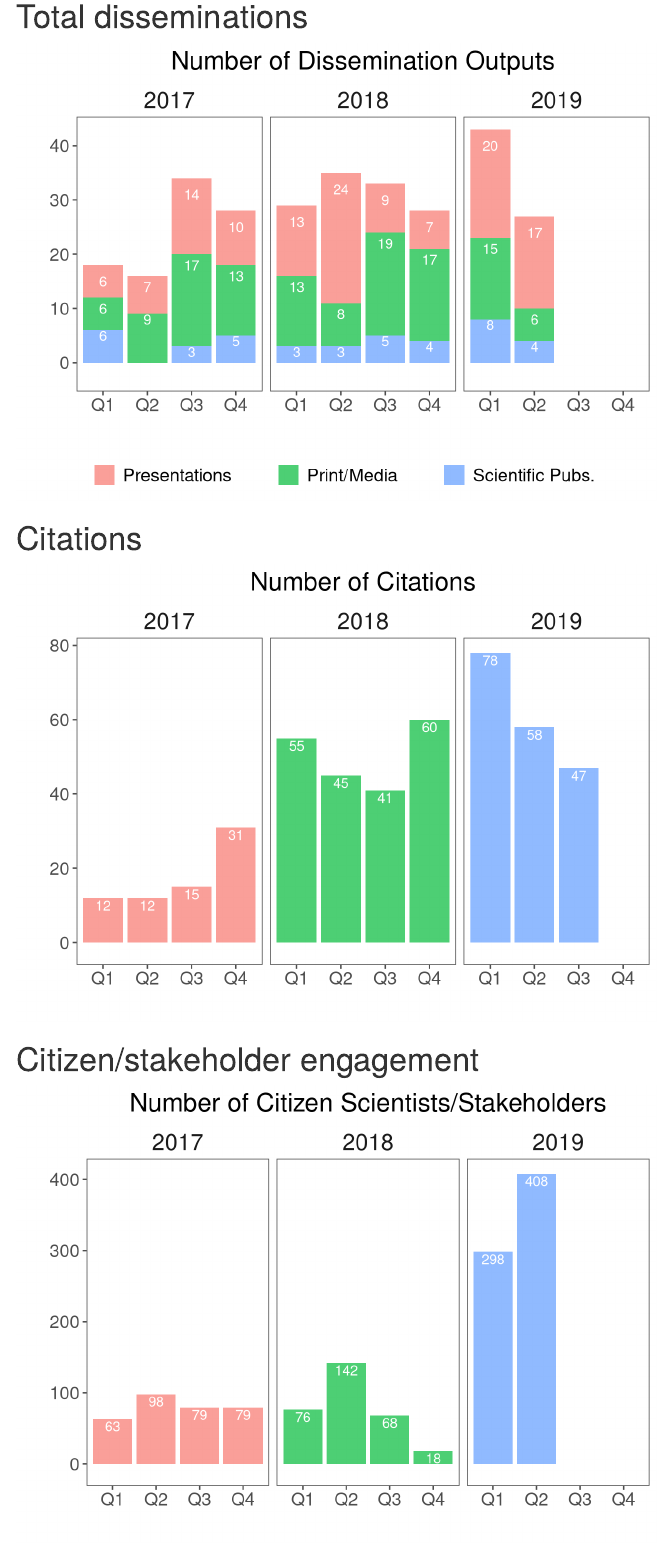
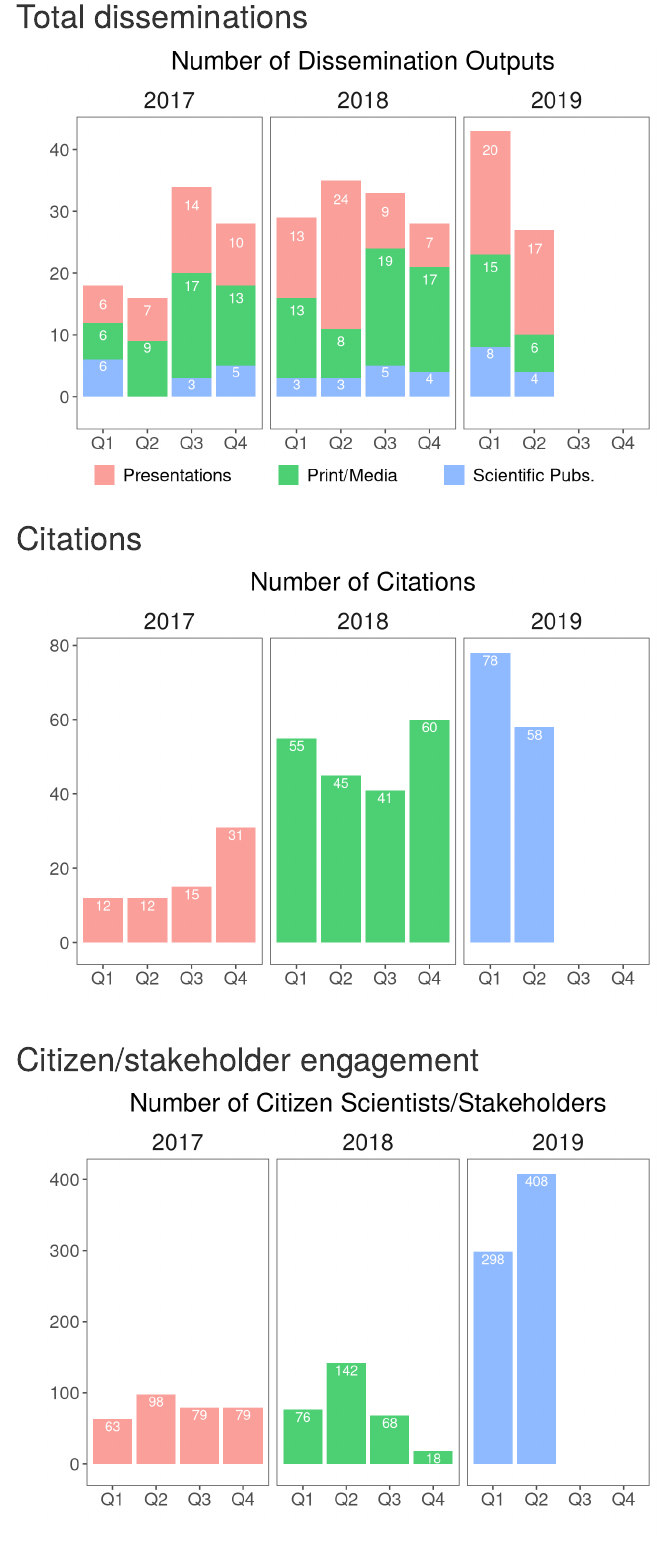
Before and after one commit to jrcunning/HC_metrics, an R Markdown document (R/metrics.Rmd): the page in a window 1100 px wide, from 1800 px down. Rendered offline with R 4.5, knitr and Pandoc, with nearby package versions; some code elsewhere in the file could not run offline.

Commit message:
adjust legend margin for 2019Q2 report

````diff
--- a/R/metrics.Rmd
+++ b/R/metrics.Rmd
@@ -193,7 +193,8 @@ ggplot(dissem, aes(x = Quarter, y = Quantity, fill = Category)) +
   geom_text(aes(y = Quantity - 1, label = ifelse(Quantity == 0, "", Quantity)),
             position = "stack", color = "white") +
   theme_custom() +
-  theme(legend.spacing.x = unit(1, "mm")) +
+  theme(legend.spacing.x = unit(1, "mm"),
+        legend.box.margin=margin(-30,0,0,0)) +
   labs(x = "", y = "", title = "Number of Dissemination Outputs")
 ```
 
@@ -202,6 +203,10 @@ ggplot(dissem, aes(x = Quarter, y = Quantity, fill = Category)) +
 ```{r}
 # Import citation count data
 cites <- read_tsv("data/citation_counts.txt")
+
+# Filter to 2019 Q2
+cites <- cites %>%
+  filter(date <= "2019-06-30")
 
 # Tidy and calculate new citations by quarter
 cites <- cites %>%
````
Also changed, not shown: reports/2019_Q2_metrics.html.
